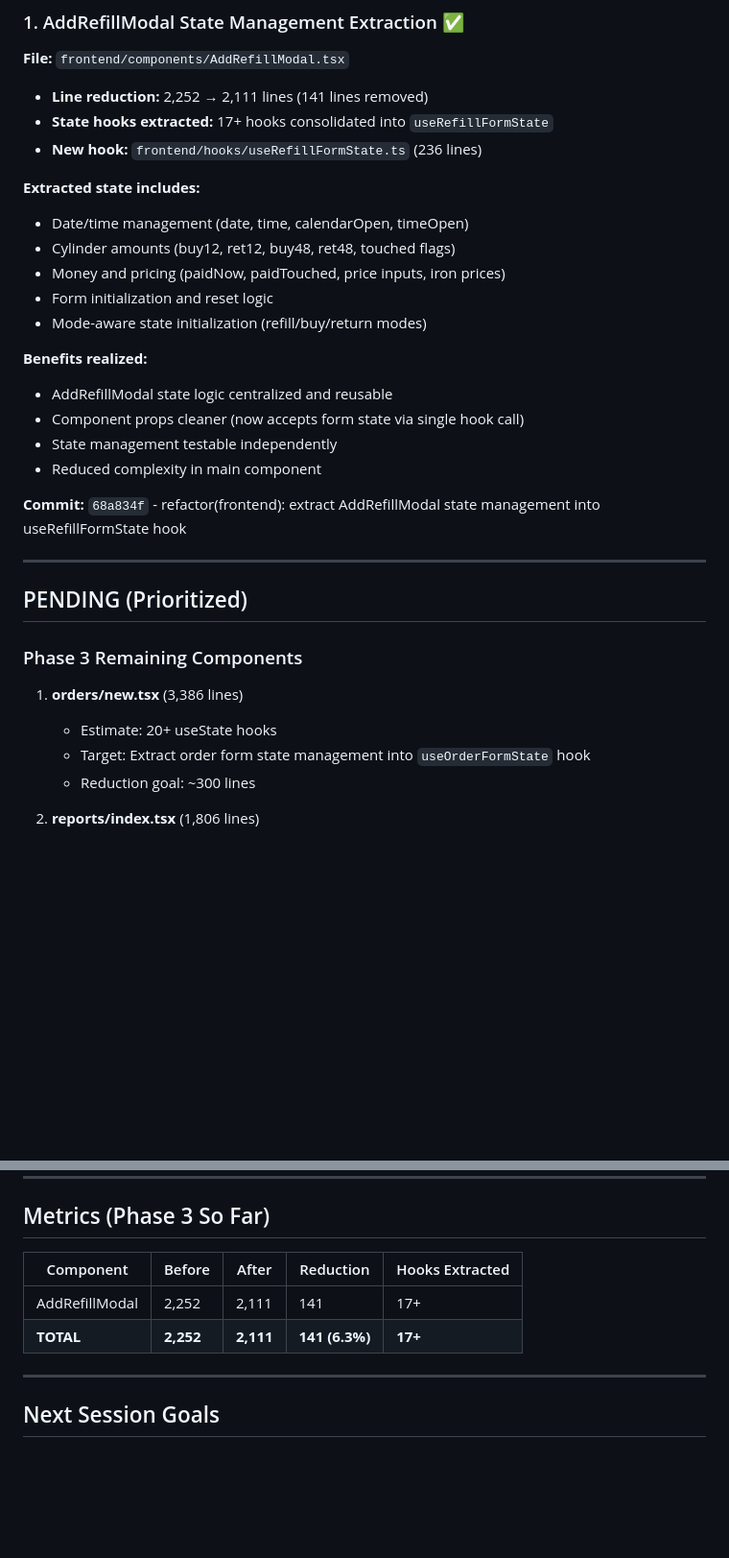
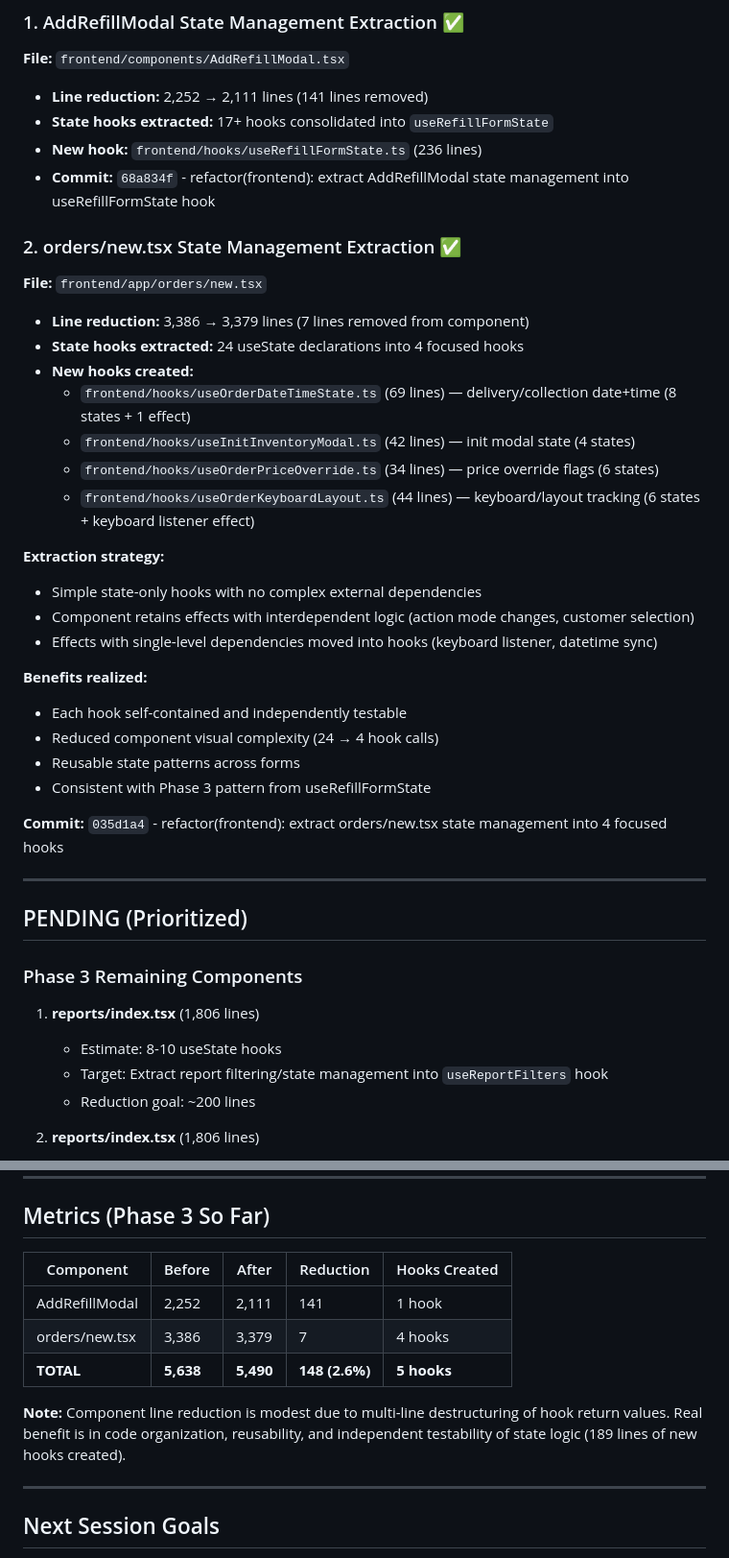
Before and after one commit to mohannad21/gas_app_v2, a Markdown page: PHASE_3_PROGRESS.md, 2 parts joined by grey strips. Shown at 96% size. Rendered like a GitHub page; blank space fills up the shorter version.

Commit message:
docs: update Phase 3 progress with orders/new.tsx extraction completion
Mark orders/new.tsx state extraction as complete with 4 new focused hooks:
- useOrderDateTimeState (69 lines)
- useInitInventoryModal (42 lines)
- useOrderPriceOverride (34 lines)
- useOrderKeyboardLayout (44 lines)

Update metrics to show Phase 3 progress: 2 components extracted, 2 remaining.

```diff
--- a/PHASE_3_PROGRESS.md
+++ b/PHASE_3_PROGRESS.md
@@ -14,21 +14,31 @@
 - **Line reduction:** 2,252 → 2,111 lines (141 lines removed)
 - **State hooks extracted:** 17+ hooks consolidated into `useRefillFormState`
 - **New hook:** `frontend/hooks/useRefillFormState.ts` (236 lines)
+- **Commit:** `68a834f` - refactor(frontend): extract AddRefillModal state management into useRefillFormState hook
 
-**Extracted state includes:**
-- Date/time management (date, time, calendarOpen, timeOpen)
-- Cylinder amounts (buy12, ret12, buy48, ret48, touched flags)
-- Money and pricing (paidNow, paidTouched, price inputs, iron prices)
-- Form initialization and reset logic
-- Mode-aware state initialization (refill/buy/return modes)
+### 2. orders/new.tsx State Management Extraction ✅
+
+**File:** `frontend/app/orders/new.tsx`
+- **Line reduction:** 3,386 → 3,379 lines (7 lines removed from component)
+- **State hooks extracted:** 24 useState declarations into 4 focused hooks
+- **New hooks created:**
+  - `frontend/hooks/useOrderDateTimeState.ts` (69 lines) — delivery/collection date+time (8 states + 1 effect)
+  - `frontend/hooks/useInitInventoryModal.ts` (42 lines) — init modal state (4 states)
+  - `frontend/hooks/useOrderPriceOverride.ts` (34 lines) — price override flags (6 states)
+  - `frontend/hooks/useOrderKeyboardLayout.ts` (44 lines) — keyboard/layout tracking (6 states + keyboard listener effect)
+
+**Extraction strategy:**
+- Simple state-only hooks with no complex external dependencies
+- Component retains effects with interdependent logic (action mode changes, customer selection)
+- Effects with single-level dependencies moved into hooks (keyboard listener, datetime sync)
 
 **Benefits realized:**
-- AddRefillModal state logic centralized and reusable
-- Component props cleaner (now accepts form state via single hook call)
-- State management testable independently
-- Reduced complexity in main component
+- Each hook self-contained and independently testable
+- Reduced component visual complexity (24 → 4 hook calls)
+- Reusable state patterns across forms
+- Consistent with Phase 3 pattern from useRefillFormState
 
-**Commit:** `68a834f` - refactor(frontend): extract AddRefillModal state management into useRefillFormState hook
+**Commit:** `035d1a4` - refactor(frontend): extract orders/new.tsx state management into 4 focused hooks
 
 ---
 
@@ -36,10 +46,10 @@
 
 ### Phase 3 Remaining Components
 
-1. **orders/new.tsx** (3,386 lines)
-   - Estimate: 20+ useState hooks
-   - Target: Extract order form state management into `useOrderFormState` hook
-   - Reduction goal: ~300 lines
+1. **reports/index.tsx** (1,806 lines)
+   - Estimate: 8-10 useState hooks
+   - Target: Extract report filtering/state management into `useReportFilters` hook
+   - Reduction goal: ~200 lines
 
 2. **reports/index.tsx** (1,806 lines)
    - Estimate: 8-10 useState hooks
@@ -77,10 +87,13 @@ This approach:
 
 ## Metrics (Phase 3 So Far)
 
-| Component | Before | After | Reduction | Hooks Extracted |
-|-----------|--------|-------|-----------|-----------------|
-| AddRefillModal | 2,252 | 2,111 | 141 | 17+ |
-| **TOTAL** | **2,252** | **2,111** | **141 (6.3%)** | **17+** |
+| Component | Before | After | Reduction | Hooks Created |
+|-----------|--------|-------|-----------|---------------|
+| AddRefillModal | 2,252 | 2,111 | 141 | 1 hook |
+| orders/new.tsx | 3,386 | 3,379 | 7 | 4 hooks |
+| **TOTAL** | **5,638** | **5,490** | **148 (2.6%)** | **5 hooks** |
+
+**Note:** Component line reduction is modest due to multi-line destructuring of hook return values. Real benefit is in code organization, reusability, and independent testability of state logic (189 lines of new hooks created).
 
 ---
 
```
